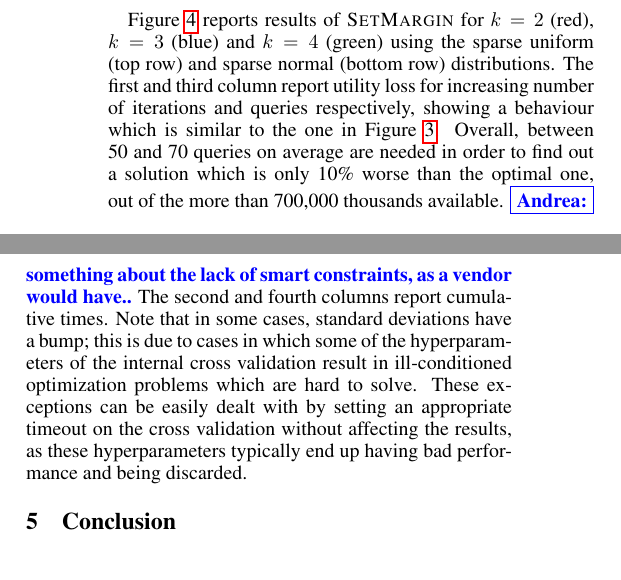
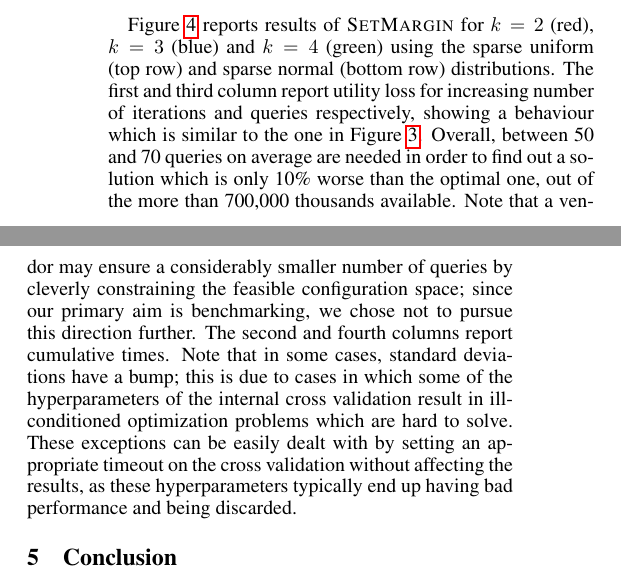
Before and after one commit to stefanoteso/setmargin, a LaTeX paper (paper/ijcai16.tex): two parts of the columns of page 6 of 9, joined at a grey line, cut so that both start at the same text. Compiled offline with pdfLaTeX.

Commit message:
paper: fix todo.

```diff
--- a/paper/ijcai16.tex
+++ b/paper/ijcai16.tex
@@ -877,8 +877,11 @@ queries respectively, showing a behaviour which is similar to the one
 in Figure~\ref{fig:selfcomparison}. Overall, between 50 and 70 queries
 on average are needed in order to find out a solution which is only
 10\% worse than the optimal one, out of the more than 700,000
-thousands available. \andrea{something about the lack of smart
-  constraints, as a vendor would have..}  The second and fourth
+thousands available. Note that a vendor may ensure a considerably smaller
+number of queries by cleverly constraining the feasible configuration space;
+since our primary aim is benchmarking, we chose not to pursue this direction
+further.
+The second and fourth
 columns report cumulative times. Note that in some cases, standard
 deviations have a bump; this is due to cases in which some of the
 hyperparameters of the internal cross validation result in
```
Also changed, not shown: paper/ijcai16.tex (2 more changed lines).
